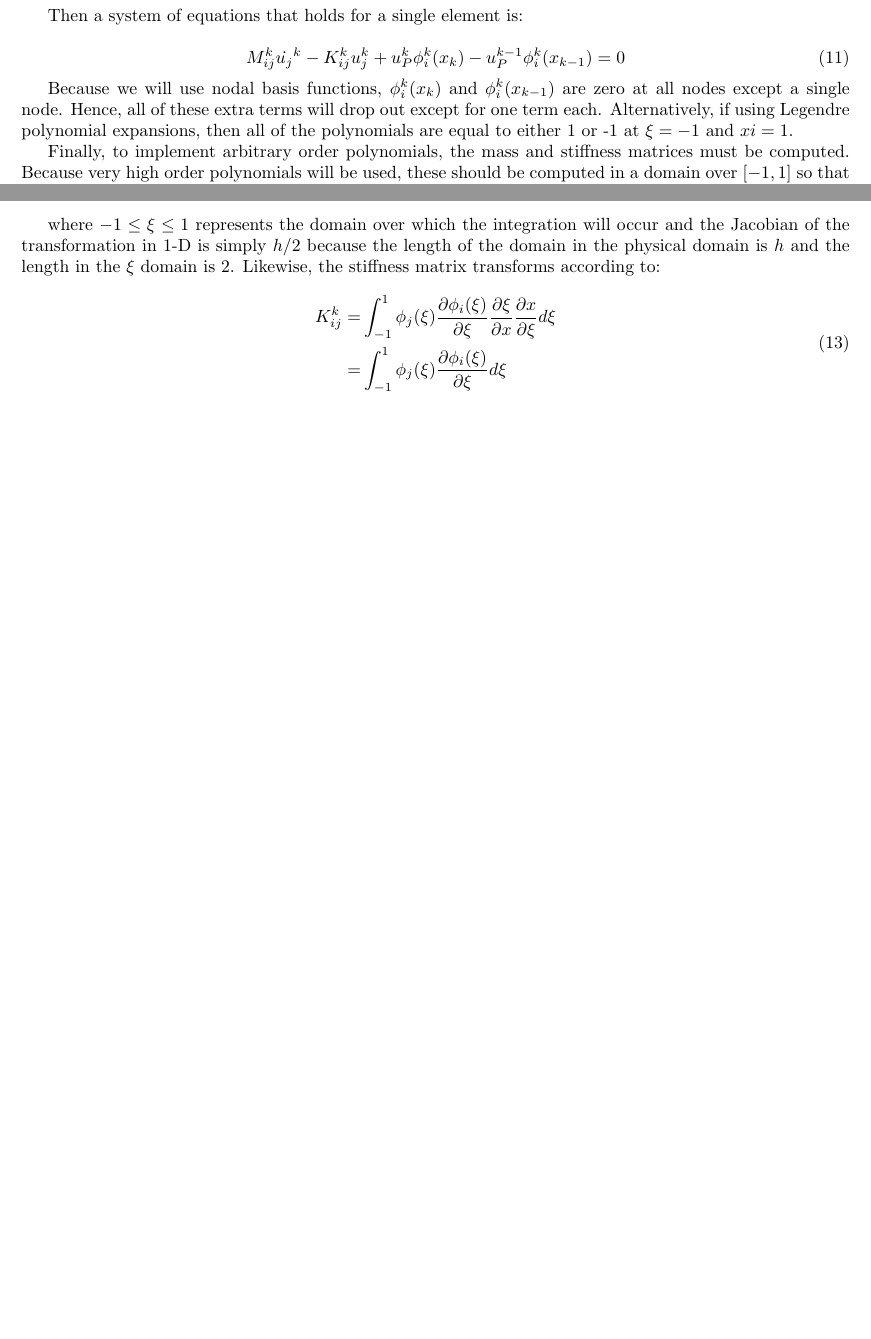
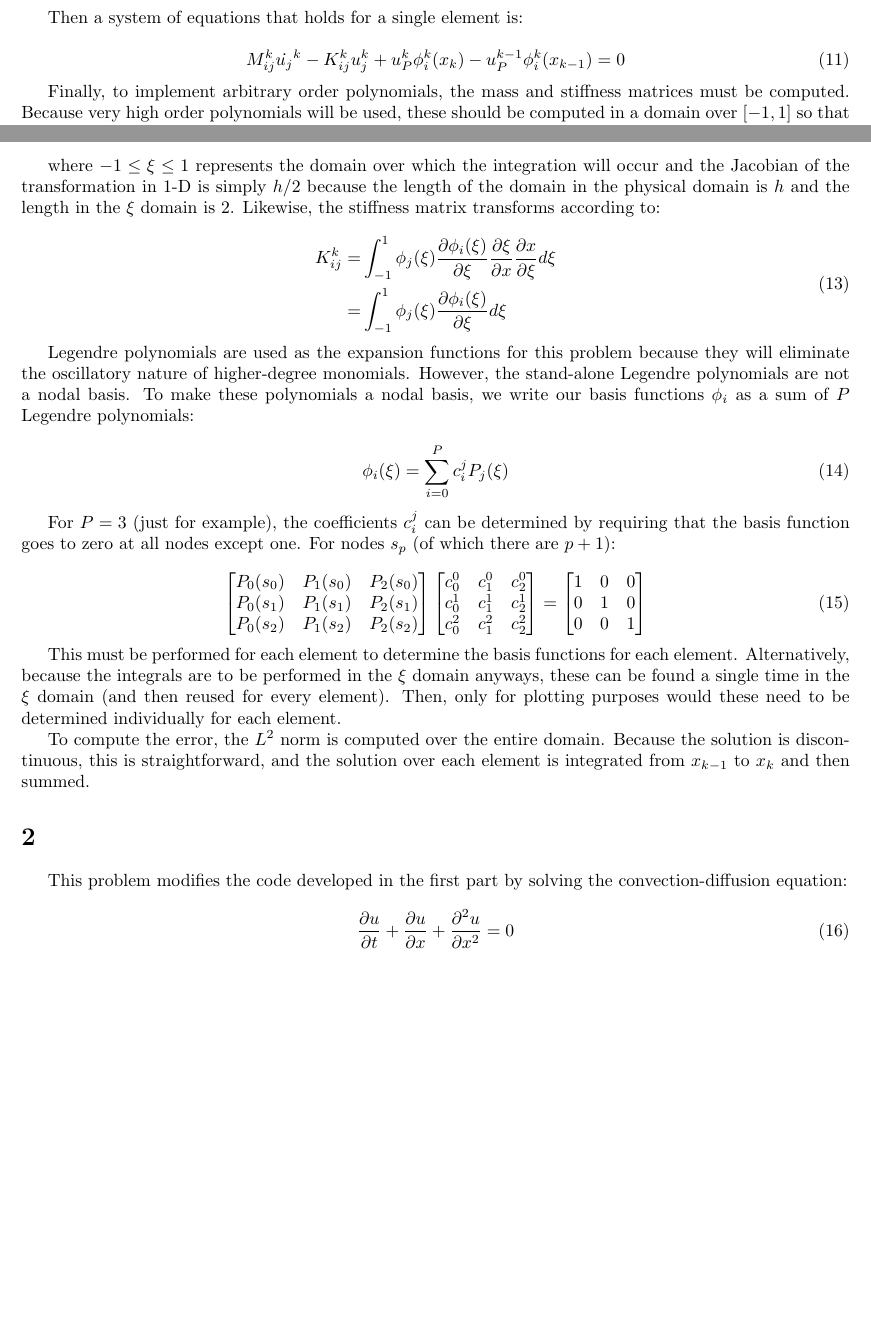
Before and after one commit to KennyKangMPC/MATH-228b, a LaTeX problem sheet (HW5/Novak_April_HW5.tex): two parts of pages 2 and 3 of 3, joined at a grey line, cut so that both start at the same text, the shorter picture padded with empty space. Compiled offline with pdfLaTeX.

Commit message:
recognized error.

```diff
--- a/HW5/Novak_April_HW5.tex
+++ b/HW5/Novak_April_HW5.tex
@@ -172,7 +172,7 @@ Then a system of equations that holds for a single element is:
 M_{ij}^k\dot{u_j}^k-K_{ij}^ku_j^k+u_P^k\phi_i^k(x_{k})-u_P^{k-1}\phi_i^k(x_{k-1})=0
 \eeq
 
-Because we will use nodal basis functions, \(\phi_i^k(x_k)\) and \(\phi_i^k(x_{k-1})\) are zero at all nodes except a single node. Hence, all of these extra terms will drop out except for one term each. Alternatively, if using Legendre polynomial expansions, then all of the polynomials are equal to either 1 or -1 at \(\xi=-1\) and \(xi=1\).
+%Because we will use nodal basis functions, \(\phi_i^k(x_k)\) and \(\phi_i^k(x_{k-1})\) are zero at all nodes except a single node. Hence, all of these extra terms will drop out except for one term each. Alternatively, if using Legendre polynomial expansions, then all of the polynomials are equal to either 1 or -1 at \(\xi=-1\) and \(xi=1\).
 
 %\beq
 %M_{ij}^k\dot{u_j}^k-K_{ij}^ku_j^k+u_P^k-u_P^{k-1}=0
@@ -192,9 +192,49 @@ K_{ij}^k=&\int_{-1}^{1}\phi_j(\xi)\frac{\partial \phi_i(\xi)}{\partial \xi}\frac
 =&\int_{-1}^{1}\phi_j(\xi)\frac{\partial \phi_i(\xi)}{\partial \xi}d\xi\\
 \eeqa
 
+Legendre polynomials are used as the expansion functions for this problem because they will eliminate the oscillatory nature of higher-degree monomials. However, the stand-alone Legendre polynomials are not a nodal basis. To make these polynomials a nodal basis, we write our basis functions \(\phi_i\) as a sum of \(P\) Legendre polynomials:
+
+\beq
+\phi_i(\xi)=\sum_{i=0}^Pc_i^jP_j(\xi)
+\eeq
+
+For \(P=3\) (just for example), the coefficients \(c_i^j\) can be determined by requiring that the basis function goes to zero at all nodes except one. For nodes \(s_p\) (of which there are \(p+1\)):
+
+\beq
+\begin{bmatrix}
+P_0(s_0) & P_1(s_0) & P_2(s_0)\\
+P_0(s_1) & P_1(s_1) & P_2(s_1)\\
+P_0(s_2) & P_1(s_2) & P_2(s_2)\\
+\end{bmatrix}
+\begin{bmatrix}
+c_0^0 & c_1^0 & c_2^0\\
+c_0^1 & c_1^1 & c_2^1\\
+c_0^2 & c_1^2 & c_2^2\\
+\end{bmatrix}=
+\begin{bmatrix}
+1 & 0 & 0\\
+0 & 1 & 0\\
+0 & 0 & 1
+\end{bmatrix}
+\eeq
+
+This must be performed for each element to determine the basis functions for each element. Alternatively, because the integrals are to be performed in the \(\xi\) domain anyways, these can be found a single time in the \(\xi\) domain (and then reused for every element). Then, only for plotting purposes would these need to be determined individually for each element.
 
 
 
+To compute the error, the \(L^2\) norm is computed over the entire domain. Because the solution is discontinuous, this is straightforward, and the solution over each element is integrated from \(x_{k-1}\) to \(x_k\) and then summed.
+
+
+
+
+
+\section{}
+
+This problem modifies the code developed in the first part by solving the convection-diffusion equation:
+
+\beq
+\frac{\partial u}{\partial t}+\frac{\partial u}{\partial x}+\frac{\partial^2 u}{\partial x^2}=0
+\eeq
 
 
 
```
Also changed, not shown: HW5/Novak_April_HW5.tex (2 more changed lines).
